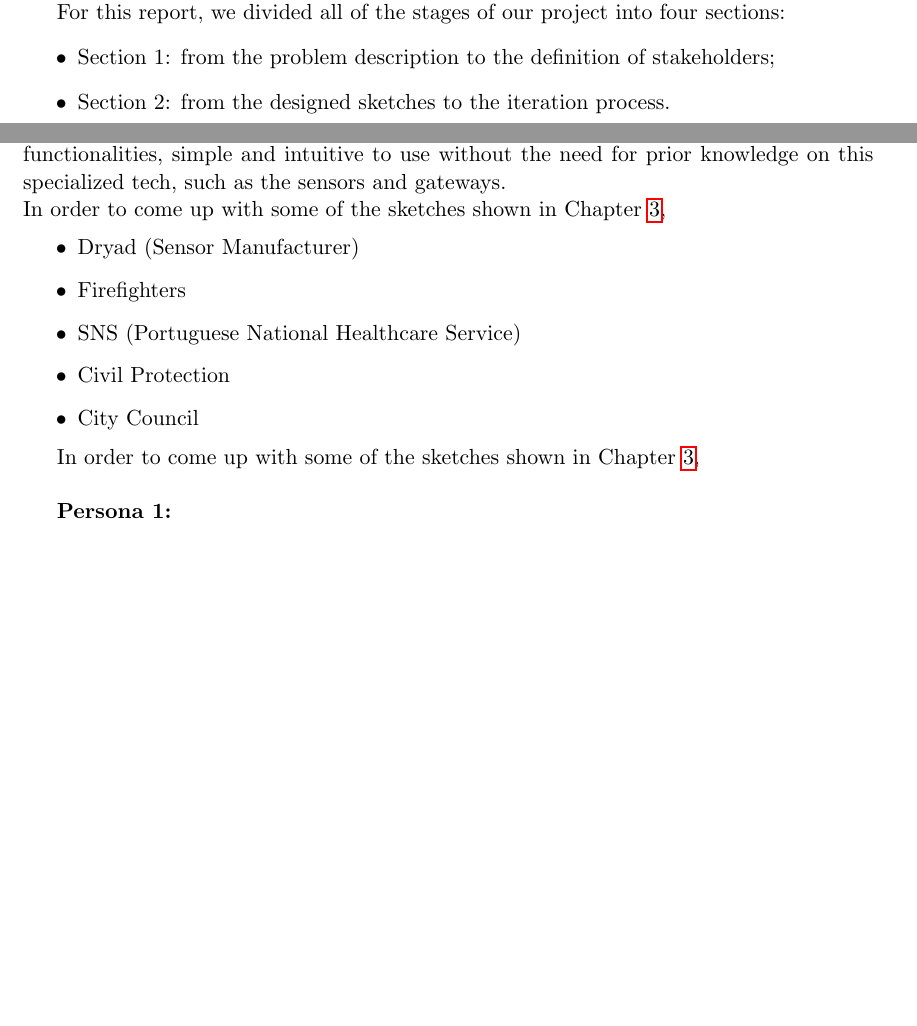
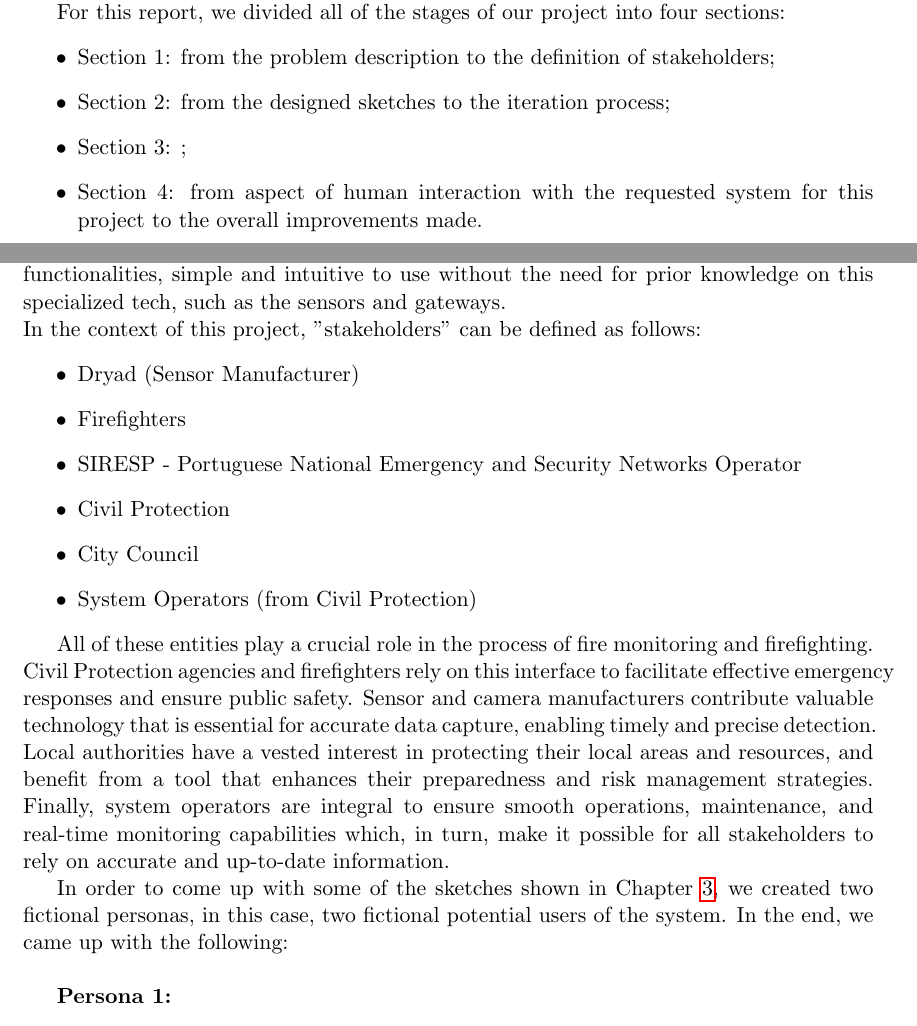
Before and after one commit to up202107918/Human-Computer-Interaction, a LaTeX thesis (IPM.tex, which reads Introduction.tex, Section1.tex): two parts of pages 3 and 4 of 5 before the commit and two parts of pages 3 and 4 of 7 after it, joined at a grey line, cut so that both start at the same text, the shorter picture padded with empty space. Compiled offline with pdfLaTeX.

Commit message:
recent changes

```diff
--- a/Introduction.tex
+++ b/Introduction.tex
@@ -10,5 +10,8 @@ into four sections:
     \item Section 1: from the problem description to the
     definition of stakeholders;
     \item Section 2: from the designed sketches to the iteration
-    process.
+    process;
+    \item Section 3: ;
+    \item Section 4: from aspect of human interaction with the
+    requested system for this project to the overall improvements made.
 \end{itemize}
--- a/Section1.tex
+++ b/Section1.tex
@@ -7,16 +7,33 @@ survey and detect wildfires effectively. \par
 One of the biggest challenges we faced was keeping a complex system, with multiple functionalities, simple
 and intuitive to use without the need for prior knowledge on this
 specialized tech, such as the sensors and gateways. \\
-In order to come up with some of the sketches shown in Chapter
-\ref{section2},
+In the context of this project, "stakeholders" can be defined as follows:
 \begin{itemize}
     \item Dryad (Sensor Manufacturer)
     \item Firefighters
-    \item SNS (Portuguese National Healthcare Service)
+    \item SIRESP - Portuguese National Emergency
+    and Security Networks Operator
     \item Civil Protection
     \item City Council
+    \item System Operators (from Civil Protection)
 \end{itemize} \par
+All of these entities play a crucial role in the process of fire monitoring and firefighting.
+Civil Protection agencies and firefighters rely on this
+interface to facilitate effective emergency responses and
+ensure public safety. Sensor and camera manufacturers contribute
+valuable technology that is essential for accurate data capture,
+enabling timely and precise detection. Local authorities have
+a vested interest in protecting their local areas and resources,
+and benefit from a tool that enhances their preparedness and
+risk management strategies. Finally, system operators are integral
+to ensure smooth operations, maintenance, and real-time monitoring
+capabilities which, in turn, make it possible for all stakeholders
+to rely on accurate and up-to-date information.
+
 In order to come up with some of the sketches shown in Chapter \ref{section2},
+we created two fictional personas, in this case, two
+fictional potential users of the system. In the end, we came up
+with the following:
  \\
 
 \textbf{Persona 1:}
```
Also changed, not shown: Conclusion.tex (added, +1 -0 lines), IPM.tex (+1 -0 lines), FCUP.png (added), IPM.pdf.
